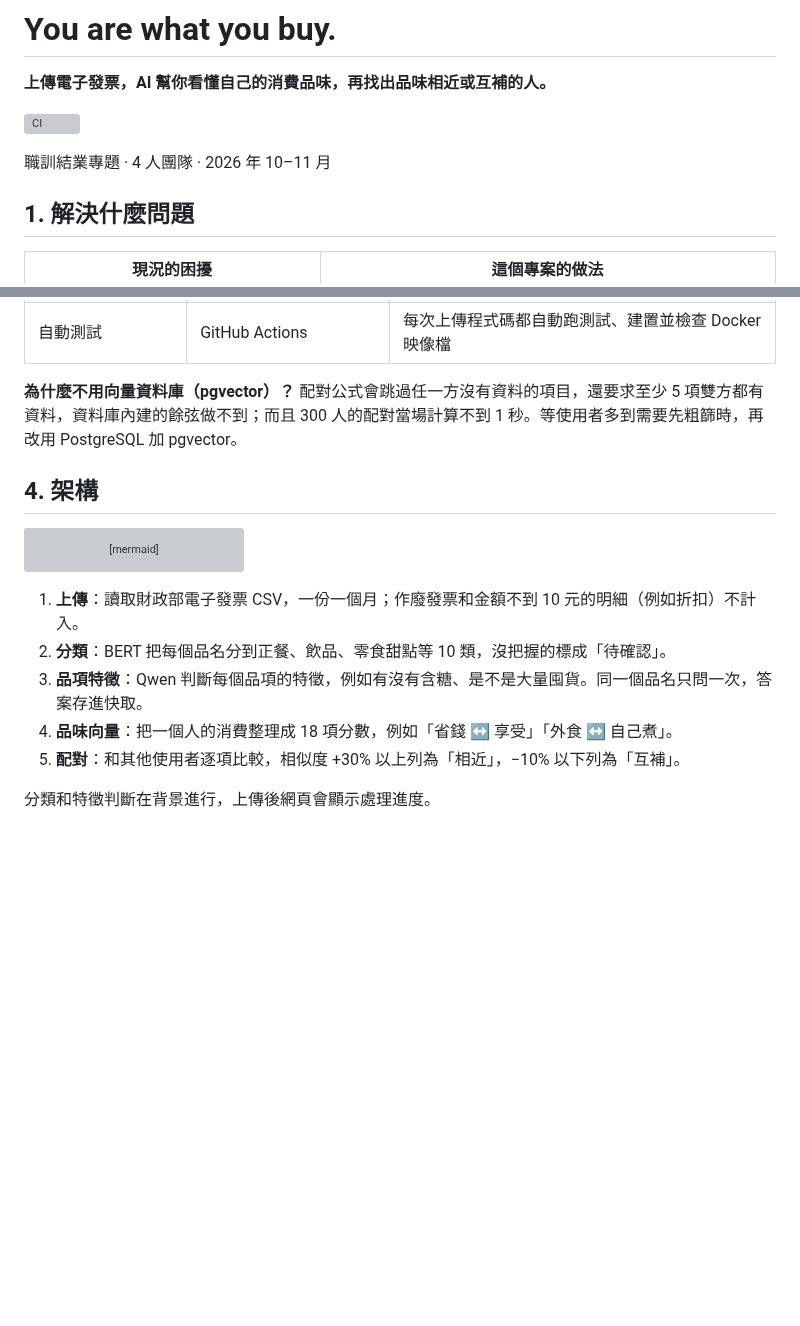
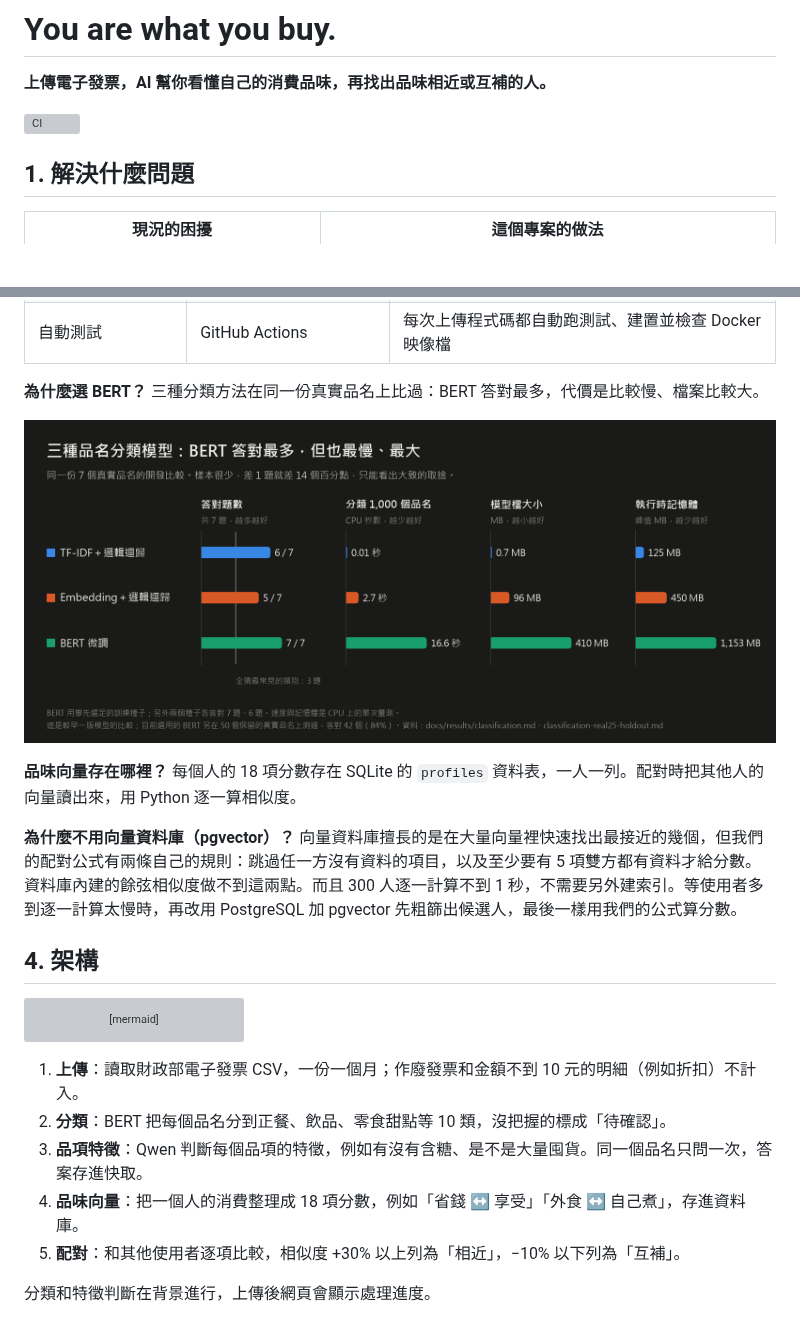
Before and after one commit to lee851104/receipt, a Markdown page: README.md, 2 parts joined by grey strips. Drawn GitHub-style; pictures changed too: docs/assets/model-comparison.png (added); blank space fills up the shorter version; grey boxes are pictures that could not be loaded.

```diff
--- a/README.md
+++ b/README.md
@@ -3,8 +3,6 @@
 **上傳電子發票，AI 幫你看懂自己的消費品味，再找出品味相近或互補的人。**
 
 [![CI](https://github.com/lee851104/receipt/actions/workflows/ci.yml/badge.svg)](https://github.com/lee851104/receipt/actions/workflows/ci.yml)
-
-職訓結業專題 · 4 人團隊 · 2026 年 10–11 月
 
 ## 1. 解決什麼問題
 
@@ -46,7 +44,13 @@
 | 啟動 | Docker Compose | 一行指令就能跑起來，評審和面試官不必安裝 Python |
 | 自動測試 | GitHub Actions | 每次上傳程式碼都自動跑測試、建置並檢查 Docker 映像檔 |
 
-**為什麼不用向量資料庫（pgvector）？** 配對公式會跳過任一方沒有資料的項目，還要求至少 5 項雙方都有資料，資料庫內建的餘弦做不到；而且 300 人的配對當場計算不到 1 秒。等使用者多到需要先粗篩時，再改用 PostgreSQL 加 pgvector。
+**為什麼選 BERT？** 三種分類方法在同一份真實品名上比過：BERT 答對最多，代價是比較慢、檔案比較大。
+
+![三種品名分類模型的比較。答對題數（共 7 題）：TF-IDF＋邏輯迴歸 6 題、Embedding＋邏輯迴歸 5 題、BERT 7 題。分類 1,000 個品名：0.01、2.7、16.6 秒。模型檔大小：0.7、96、410 MB。執行時記憶體：125、450、1,153 MB。](docs/assets/model-comparison.png)
+
+**品味向量存在哪裡？** 每個人的 18 項分數存在 SQLite 的 `profiles` 資料表，一人一列。配對時把其他人的向量讀出來，用 Python 逐一算相似度。
+
+**為什麼不用向量資料庫（pgvector）？** 向量資料庫擅長的是在大量向量裡快速找出最接近的幾個，但我們的配對公式有兩條自己的規則：跳過任一方沒有資料的項目，以及至少要有 5 項雙方都有資料才給分數。資料庫內建的餘弦相似度做不到這兩點。而且 300 人逐一計算不到 1 秒，不需要另外建索引。等使用者多到逐一計算太慢時，再改用 PostgreSQL 加 pgvector 先粗篩出候選人，最後一樣用我們的公式算分數。
 
 ## 4. 架構
 
@@ -64,7 +68,7 @@ flowchart LR
 1. **上傳**：讀取財政部電子發票 CSV，一份一個月；作廢發票和金額不到 10 元的明細（例如折扣）不計入。
 2. **分類**：BERT 把每個品名分到正餐、飲品、零食甜點等 10 類，沒把握的標成「待確認」。
 3. **品項特徵**：Qwen 判斷每個品項的特徵，例如有沒有含糖、是不是大量囤貨。同一個品名只問一次，答案存進快取。
-4. **品味向量**：把一個人的消費整理成 18 項分數，例如「省錢 ↔ 享受」「外食 ↔ 自己煮」。
+4. **品味向量**：把一個人的消費整理成 18 項分數，例如「省錢 ↔ 享受」「外食 ↔ 自己煮」，存進資料庫。
 5. **配對**：和其他使用者逐項比較，相似度 +30% 以上列為「相近」，−10% 以下列為「互補」。
 
 分類和特徵判斷在背景進行，上傳後網頁會顯示處理進度。
```
Also changed, not shown: 2 other files.
